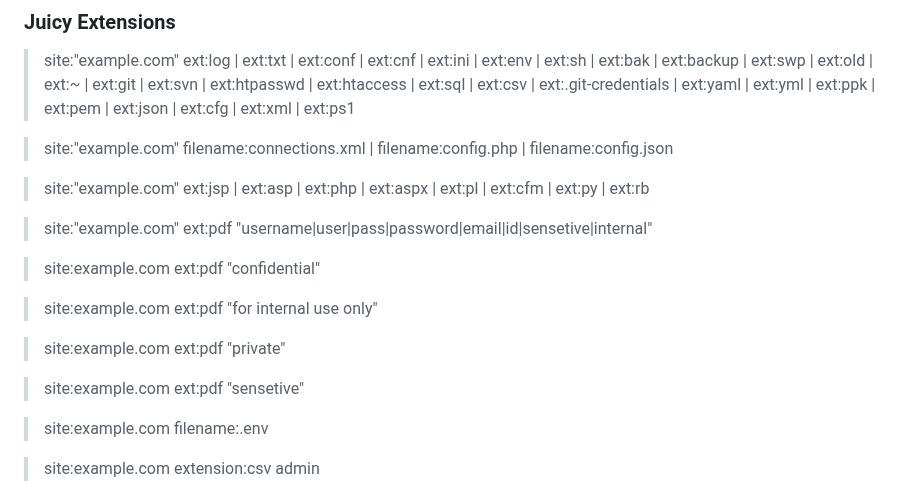
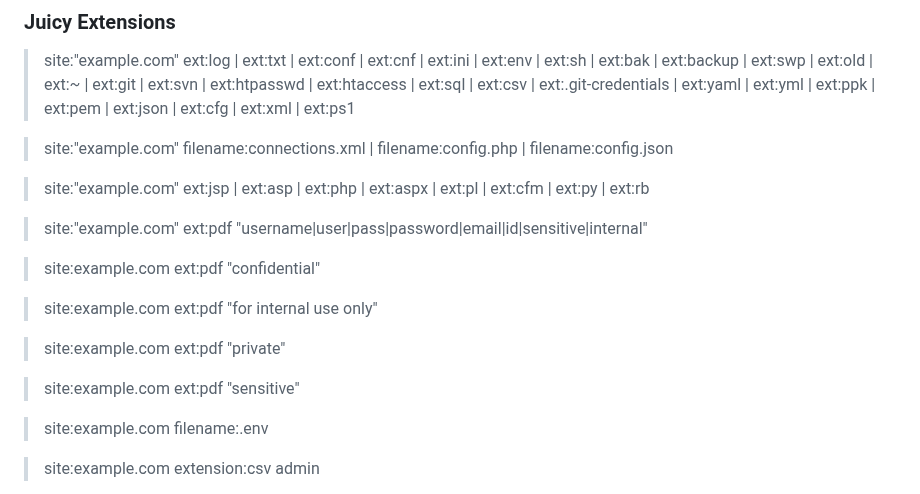
Before and after one commit to reewardius/bugbounty-dorks, a Markdown page: README.md, the part around the change. Drawn GitHub-style.

```diff
--- a/README.md
+++ b/README.md
@@ -47,7 +47,7 @@ A list of Google Dorks for Bug Bounty, Web Application Security, and Pentesting
 
 > site:"example.com" ext:jsp | ext:asp | ext:php | ext:aspx | ext:pl | ext:cfm | ext:py | ext:rb
 
-> site:"example.com" ext:pdf "username|user|pass|password|email|id|sensetive|internal"
+> site:"example.com" ext:pdf "username|user|pass|password|email|id|sensitive|internal"
 
 > site:example.com ext:pdf "confidential"
 
@@ -55,7 +55,7 @@ A list of Google Dorks for Bug Bounty, Web Application Security, and Pentesting
 
 > site:example.com ext:pdf "private"
 
-> site:example.com ext:pdf "sensetive"
+> site:example.com ext:pdf "sensitive"
 
 > site:example.com filename:.env
 
```
